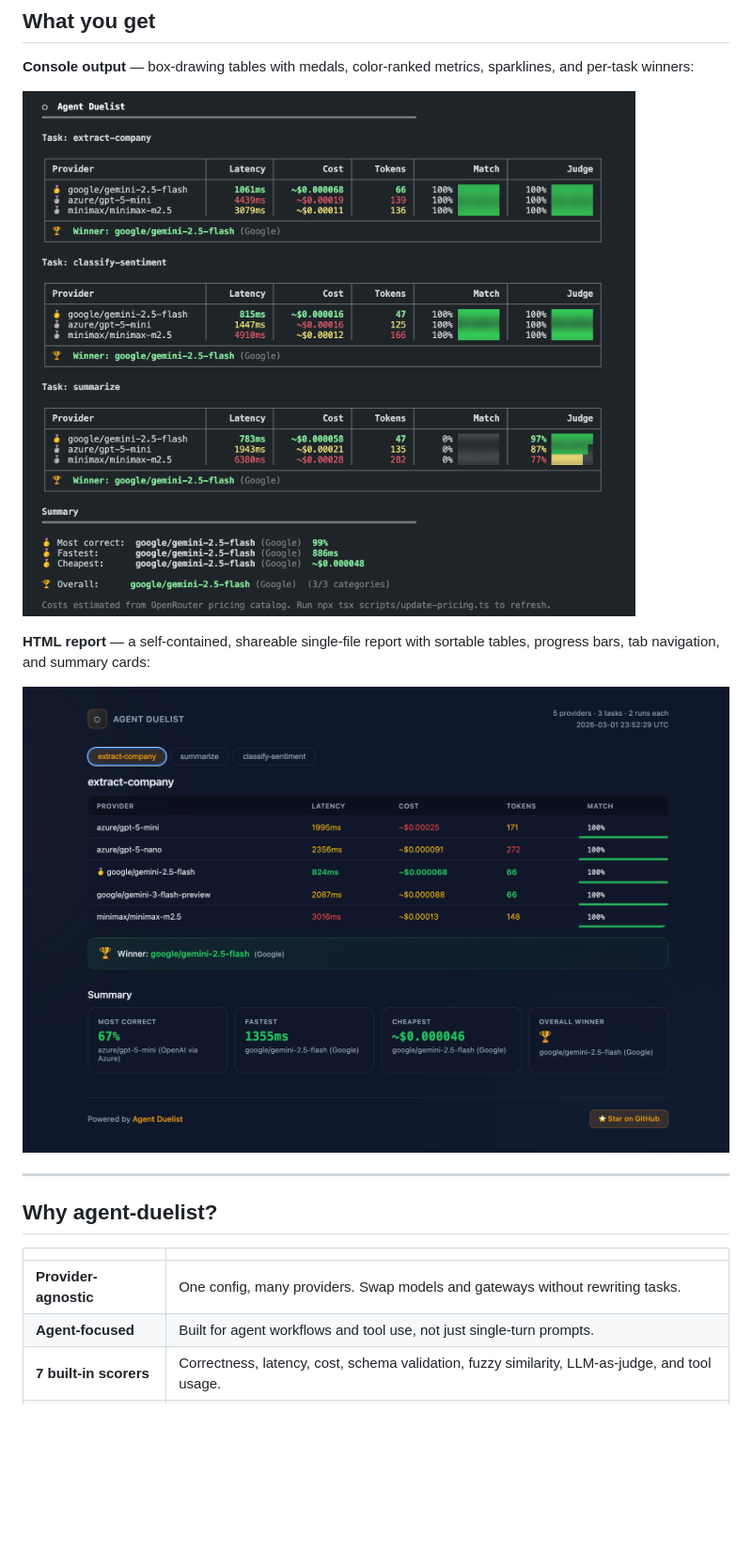
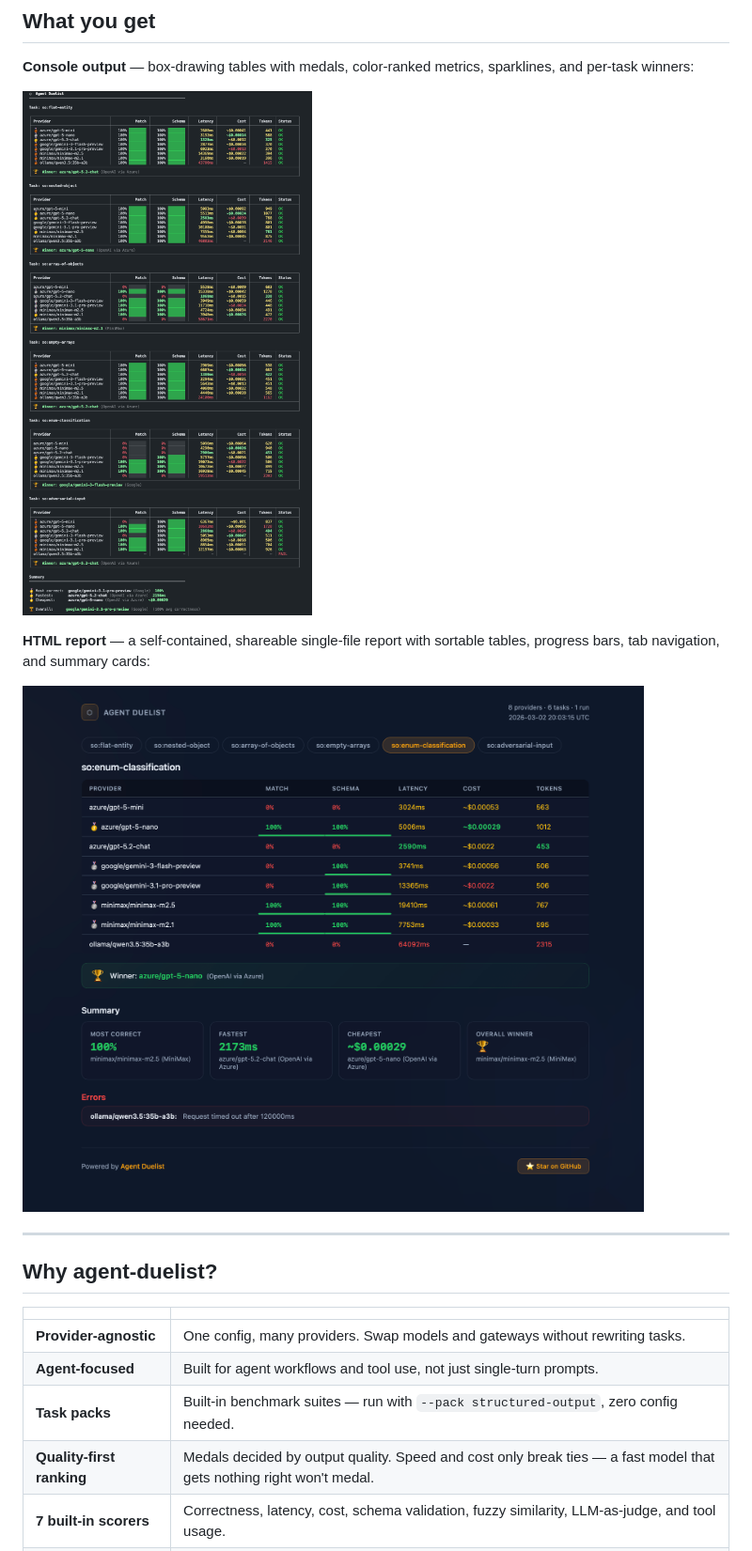
Before and after one commit to DataGobes/agent-duelist, a Markdown page: README.md, the part around one of its changes. Shown at 94% size. GitHub-like rendering; pictures changed too: docs/assets/screenshot-html.png, docs/assets/screenshot.png; blank space fills up the shorter version.

```diff
--- a/README.md
+++ b/README.md
@@ -34,6 +34,8 @@ npx duelist run    # see who wins
 |---|---|
 | **Provider-agnostic** | One config, many providers. Swap models and gateways without rewriting tasks. |
 | **Agent-focused** | Built for agent workflows and tool use, not just single-turn prompts. |
+| **Task packs** | Built-in benchmark suites — run with `--pack structured-output`, zero config needed. |
+| **Quality-first ranking** | Medals decided by output quality. Speed and cost only break ties — a fast model that gets nothing right won't medal. |
 | **7 built-in scorers** | Correctness, latency, cost, schema validation, fuzzy similarity, LLM-as-judge, and tool usage. |
 | **Fair benchmarking** | Tasks run sequentially while providers race in parallel — fair latency comparison with no queue-induced penalties. |
 | **TypeScript-native** | Strongly typed APIs, Zod schemas for structured outputs, and a simple `defineArena()` entrypoint. |
```
Also changed, not shown: other parts of README.md (+66 -1 lines).
